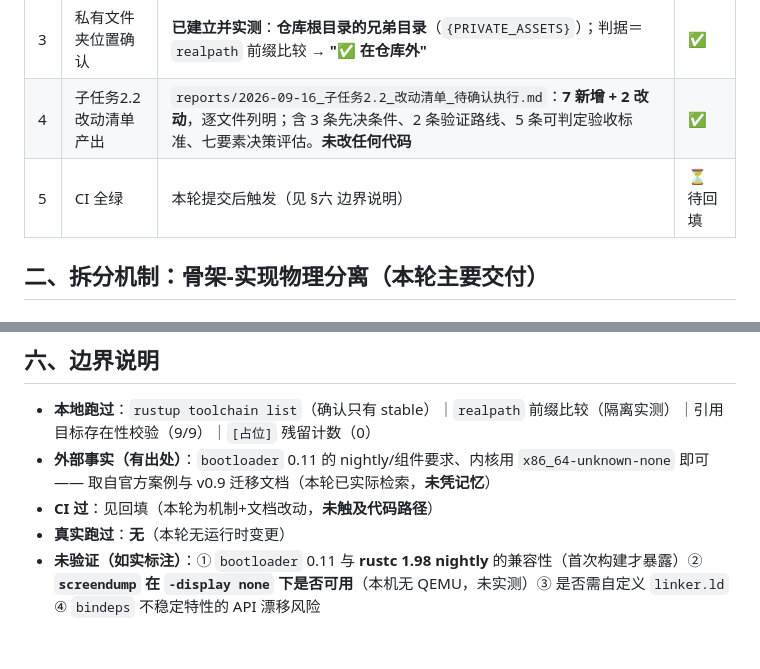
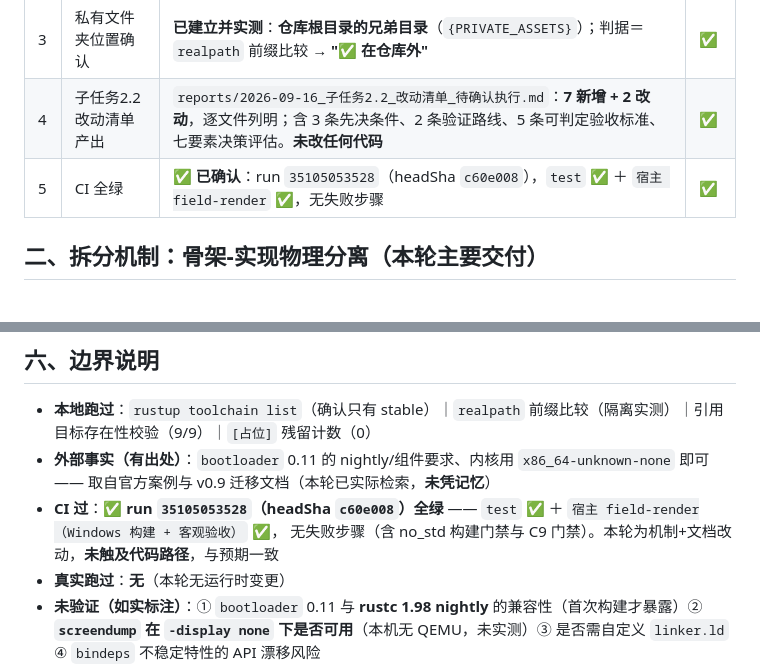
Before and after one commit to huanglema0830/meta-kernel, a Markdown page: coordination/reports/2026-09-16_拆分机制建立+子任务2.2清单.md, 2 parts joined by grey strips. Drawn GitHub-style; blank space fills up the shorter version.

Commit message:
补记：本轮 CI 结论（run 35105053528 全绿）
- 验收对照第 5 条：CI 全绿（test + 宿主 field-render，无失败步骤）
- headSha c60e008（版本 156）
- 边界：本轮零代码改动，未触及代码路径

```diff
--- a/coordination/reports/2026-09-16_拆分机制建立+子任务2.2清单.md
+++ b/coordination/reports/2026-09-16_拆分机制建立+子任务2.2清单.md
@@ -44,7 +44,7 @@
 | 2 | 拆分机制建立 | `TEMPLATES.md` **§十**（两层设计 + **4 条约定** + 引用格式 + **5 条落地检查清单**）；`CHARTER.md` **机制 17** + §九 挂行；`TEMPLATES §7.2` 登记 **T-012** | ✅ |
 | 3 | 私有文件夹位置确认 | **已建立并实测**：**仓库根目录的兄弟目录**（`{PRIVATE_ASSETS}`）；判据＝`realpath` 前缀比较 → **"✅ 在仓库外"** | ✅ |
 | 4 | 子任务2.2 改动清单产出 | `reports/2026-09-16_子任务2.2_改动清单_待确认执行.md`：**7 新增 + 2 改动**，逐文件列明；含 3 条先决条件、2 条验证路线、5 条可判定验收标准、七要素决策评估。**未改任何代码** | ✅ |
-| 5 | CI 全绿 | 本轮提交后触发（见 §六 边界说明） | ⏳ 待回填 |
+| 5 | CI 全绿 | ✅ **已确认**：run `35105053528`（headSha `c60e008`），`test` ✅ ＋ `宿主 field-render` ✅，无失败步骤 | ✅ |
 
 ## 二、拆分机制：**骨架-实现物理分离**（本轮主要交付）
 
@@ -141,7 +141,8 @@ GRUB/Limine/ISO 化（`xorriso`）留到 **2.7**。
 
 - **本地跑过**：`rustup toolchain list`（确认只有 stable）｜`realpath` 前缀比较（隔离实测）｜引用目标存在性校验（9/9）｜`[占位]` 残留计数（0）
 - **外部事实（有出处）**：`bootloader` 0.11 的 nightly/组件要求、内核用 `x86_64-unknown-none` 即可 —— 取自官方案例与 v0.9 迁移文档（本轮已实际检索，**未凭记忆**）
-- **CI 过**：见回填（本轮为机制+文档改动，**未触及代码路径**）
+- **CI 过**：✅ **run `35105053528`（headSha `c60e008`）全绿** —— `test` ✅ ＋ `宿主 field-render（Windows 构建 + 客观验收）` ✅，
+  无失败步骤（含 no_std 构建门禁与 C9 门禁）。本轮为机制+文档改动，**未触及代码路径**，与预期一致
 - **真实跑过**：**无**（本轮无运行时变更）
 - **未验证（如实标注）**：① `bootloader` 0.11 与 **rustc 1.98 nightly** 的兼容性（首次构建才暴露）② **`screendump` 在 `-display none` 下是否可用**（本机无 QEMU，未实测）③ 是否需自定义 `linker.ld` ④ `bindeps` 不稳定特性的 API 漂移风险
 - **未做**：**未执行任何语言替换**（按你指令"等盘点完成后通过对话再定"）；**未改任何代码**；**未猜任何算法**（8 个实现文件内容为"待填"）
```
